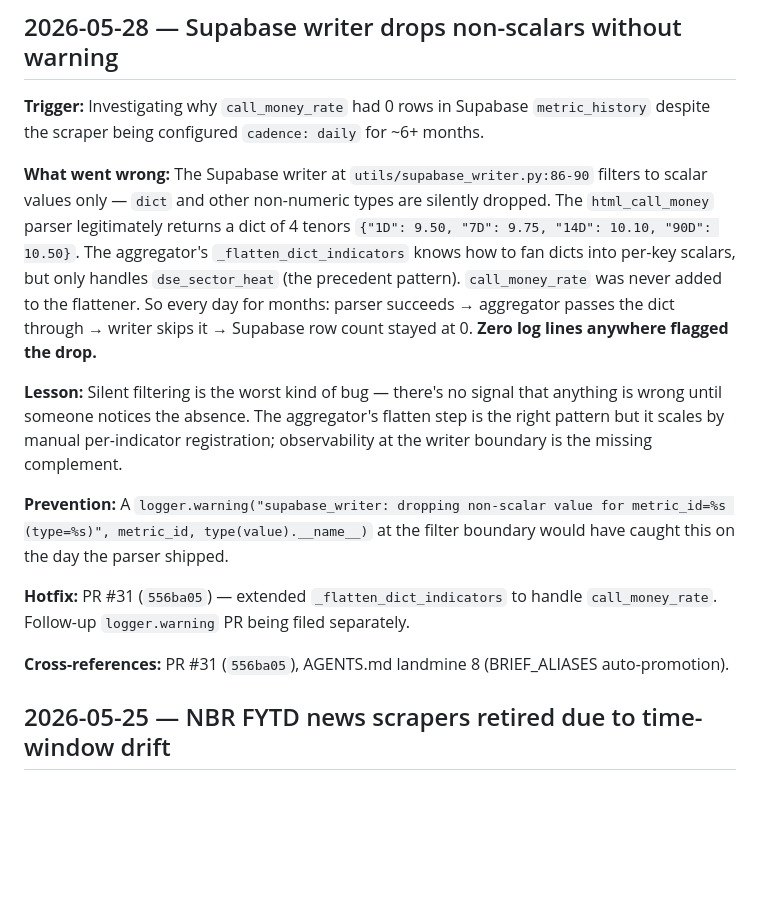
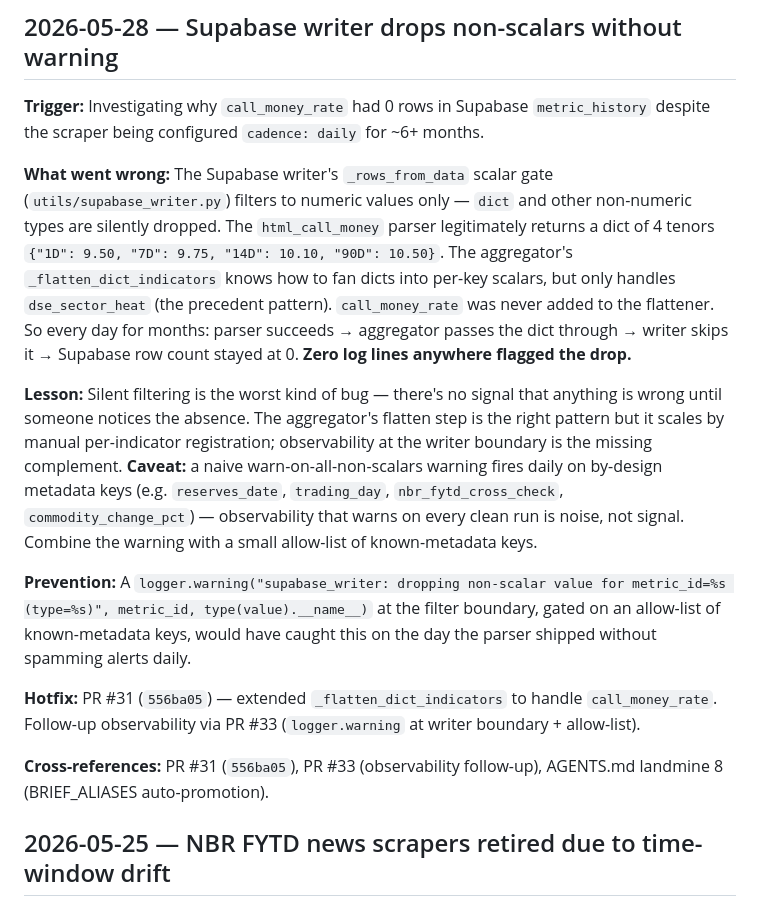
Before and after one commit to clauding-lab/econdelta, a Markdown page: AGENT_LEARNINGS.md, the part around the change. Drawn GitHub-style; blank space fills up the shorter version.

Commit message:
docs(agent_learnings): refresh entry 4 with PR #33 cross-link + allow-list caveat
Per code review of PR #32 + PR #33:

- Replace stale `utils/supabase_writer.py:86-90` line-number citation with
  the durable symbol reference (`_rows_from_data` scalar gate).
- Add Lesson caveat noting that a naive warn-on-all-non-scalars would
  fire daily on by-design metadata keys (reserves_date, trading_day,
  nbr_fytd_cross_check, commodity_change_pct).
- Update Prevention to mention the allow-list mitigation.
- Link the follow-up PR #33 by number instead of "filed separately".

```diff
--- a/AGENT_LEARNINGS.md
+++ b/AGENT_LEARNINGS.md
@@ -83,15 +83,15 @@ When something ships broken, when a methodology gap is exposed, or when a smoke
 
 **Trigger:** Investigating why `call_money_rate` had 0 rows in Supabase `metric_history` despite the scraper being configured `cadence: daily` for ~6+ months.
 
-**What went wrong:** The Supabase writer at `utils/supabase_writer.py:86-90` filters to scalar values only — `dict` and other non-numeric types are silently dropped. The `html_call_money` parser legitimately returns a dict of 4 tenors `{"1D": 9.50, "7D": 9.75, "14D": 10.10, "90D": 10.50}`. The aggregator's `_flatten_dict_indicators` knows how to fan dicts into per-key scalars, but only handles `dse_sector_heat` (the precedent pattern). `call_money_rate` was never added to the flattener. So every day for months: parser succeeds → aggregator passes the dict through → writer skips it → Supabase row count stayed at 0. **Zero log lines anywhere flagged the drop.**
+**What went wrong:** The Supabase writer's `_rows_from_data` scalar gate (`utils/supabase_writer.py`) filters to numeric values only — `dict` and other non-numeric types are silently dropped. The `html_call_money` parser legitimately returns a dict of 4 tenors `{"1D": 9.50, "7D": 9.75, "14D": 10.10, "90D": 10.50}`. The aggregator's `_flatten_dict_indicators` knows how to fan dicts into per-key scalars, but only handles `dse_sector_heat` (the precedent pattern). `call_money_rate` was never added to the flattener. So every day for months: parser succeeds → aggregator passes the dict through → writer skips it → Supabase row count stayed at 0. **Zero log lines anywhere flagged the drop.**
 
-**Lesson:** Silent filtering is the worst kind of bug — there's no signal that anything is wrong until someone notices the absence. The aggregator's flatten step is the right pattern but it scales by manual per-indicator registration; observability at the writer boundary is the missing complement.
+**Lesson:** Silent filtering is the worst kind of bug — there's no signal that anything is wrong until someone notices the absence. The aggregator's flatten step is the right pattern but it scales by manual per-indicator registration; observability at the writer boundary is the missing complement. **Caveat:** a naive warn-on-all-non-scalars warning fires daily on by-design metadata keys (e.g. `reserves_date`, `trading_day`, `nbr_fytd_cross_check`, `commodity_change_pct`) — observability that warns on every clean run is noise, not signal. Combine the warning with a small allow-list of known-metadata keys.
 
-**Prevention:** A `logger.warning("supabase_writer: dropping non-scalar value for metric_id=%s (type=%s)", metric_id, type(value).__name__)` at the filter boundary would have caught this on the day the parser shipped.
+**Prevention:** A `logger.warning("supabase_writer: dropping non-scalar value for metric_id=%s (type=%s)", metric_id, type(value).__name__)` at the filter boundary, gated on an allow-list of known-metadata keys, would have caught this on the day the parser shipped without spamming alerts daily.
 
-**Hotfix:** PR #31 (`556ba05`) — extended `_flatten_dict_indicators` to handle `call_money_rate`. Follow-up `logger.warning` PR being filed separately.
+**Hotfix:** PR #31 (`556ba05`) — extended `_flatten_dict_indicators` to handle `call_money_rate`. Follow-up observability via PR #33 (`logger.warning` at writer boundary + allow-list).
 
-**Cross-references:** PR #31 (`556ba05`), AGENTS.md landmine 8 (BRIEF_ALIASES auto-promotion).
+**Cross-references:** PR #31 (`556ba05`), PR #33 (observability follow-up), AGENTS.md landmine 8 (BRIEF_ALIASES auto-promotion).
 
 ## 2026-05-25 — NBR FYTD news scrapers retired due to time-window drift
 
```
